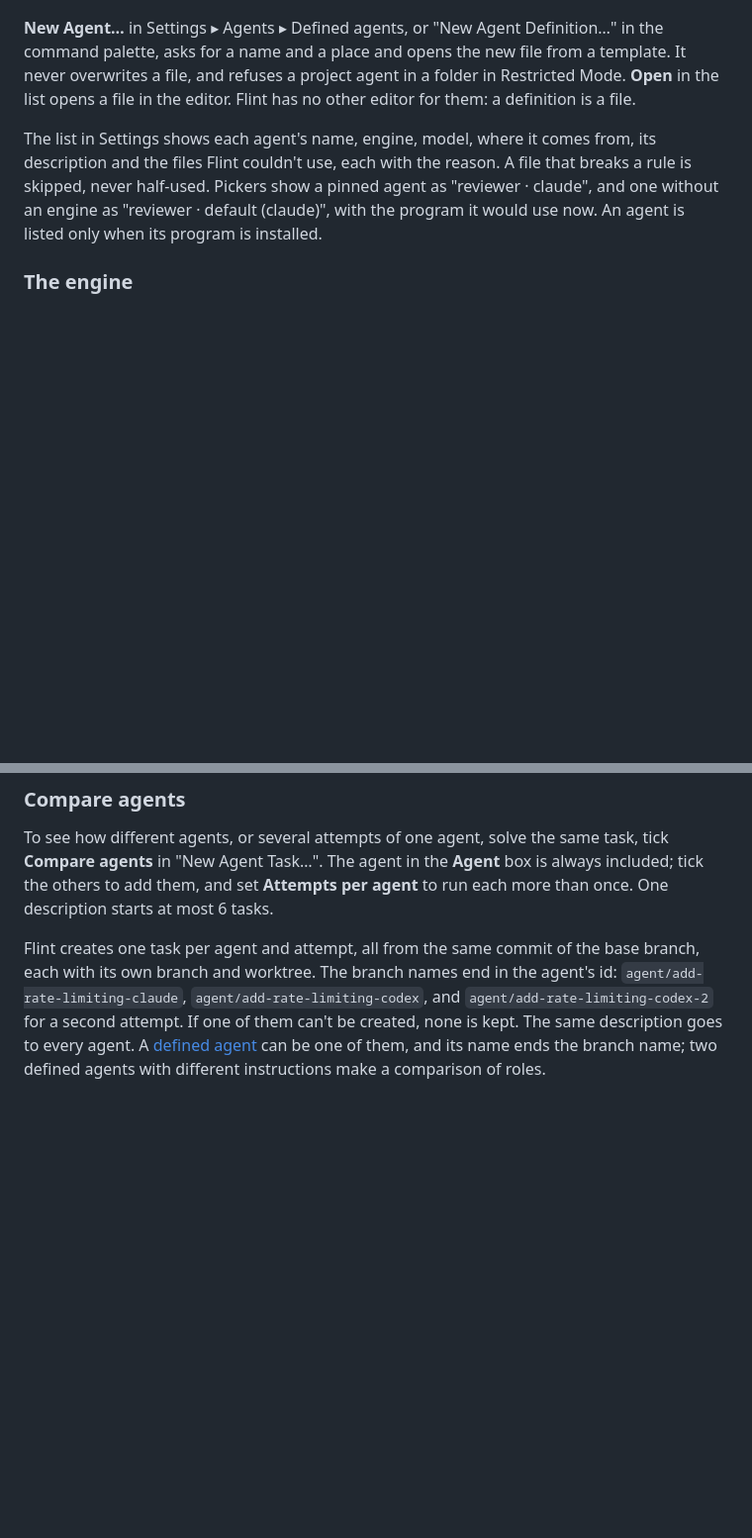
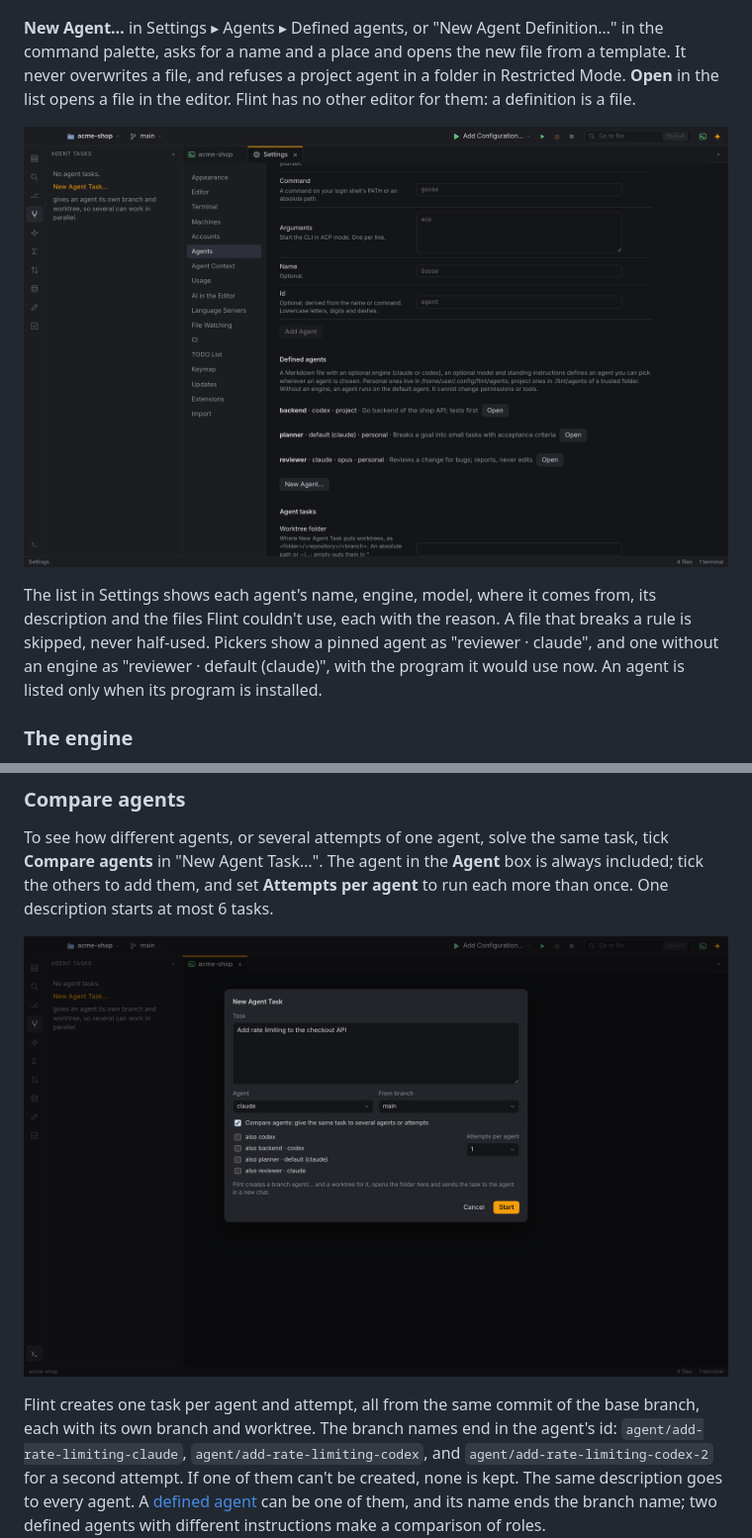
Before and after one commit to flint-ide/flint, a Markdown page: site/guides/ai-agents.md, 2 parts joined by grey strips. Shown at 99% size. Rendered like a GitHub page; pictures changed too: site/images/defined-agents-settings.png (added), site/images/defined-agents-task.png (added); blank space fills up the shorter version.

Commit message:
docs: screenshots of defined agents in Settings, New Agent Task and the palette
Co-Authored-By: Claude Fable 5.2 <noreply@anthropic.com>
Claude-Session: https://claude.ai/code/session_01RDemkNgnazAvXXCCuUFomL

```diff
--- a/site/guides/ai-agents.md
+++ b/site/guides/ai-agents.md
@@ -75,6 +75,8 @@ A file is at most 64 KB, and a folder is read up to 50 files.
 - **Project**: `.flint/agents/<name>.md` in a workspace folder, shared with your team when you commit it.
 
 **New Agent…** in Settings ▸ Agents ▸ Defined agents, or "New Agent Definition…" in the command palette, asks for a name and a place and opens the new file from a template. It never overwrites a file, and refuses a project agent in a folder in Restricted Mode. **Open** in the list opens a file in the editor. Flint has no other editor for them: a definition is a file.
+
+![Settings ▸ Agents: the list of defined agents with their engine, model and source, and the New Agent… button](../images/defined-agents-settings.png)
 
 The list in Settings shows each agent's name, engine, model, where it comes from, its description and the files Flint couldn't use, each with the reason. A file that breaks a rule is skipped, never half-used. Pickers show a pinned agent as "reviewer · claude", and one without an engine as "reviewer · default (claude)", with the program it would use now. An agent is listed only when its program is installed.
 
@@ -367,6 +369,8 @@ The actions:
 
 To see how different agents, or several attempts of one agent, solve the same task, tick **Compare agents** in "New Agent Task…". The agent in the **Agent** box is always included; tick the others to add them, and set **Attempts per agent** to run each more than once. One description starts at most 6 tasks.
 
+![New Agent Task with Compare agents ticked: the native agents and the defined agents, each with its engine](../images/defined-agents-task.png)
+
 Flint creates one task per agent and attempt, all from the same commit of the base branch, each with its own branch and worktree. The branch names end in the agent's id: `agent/add-rate-limiting-claude`, `agent/add-rate-limiting-codex`, and `agent/add-rate-limiting-codex-2` for a second attempt. If one of them can't be created, none is kept. The same description goes to every agent. A [defined agent](#defined-agents) can be one of them, and its name ends the branch name; two defined agents with different instructions make a comparison of roles.
 
 The panel shows these tasks together under the task's title, each with its agent, state, changes, commits ahead and usage. A group has three more actions:
```
Also changed, not shown: site/images/defined-agents-new.png (added), site/images/defined-agents-palette.png (added).
